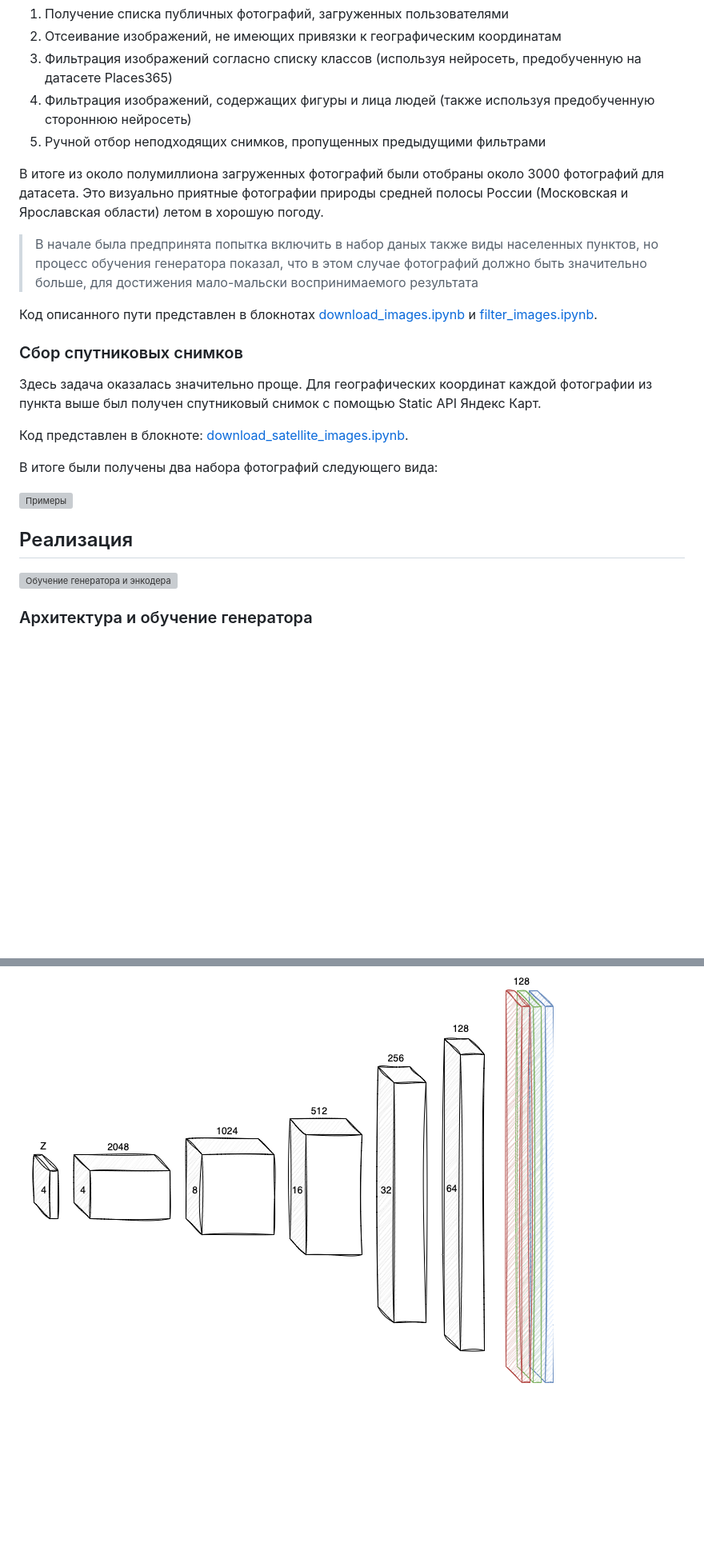
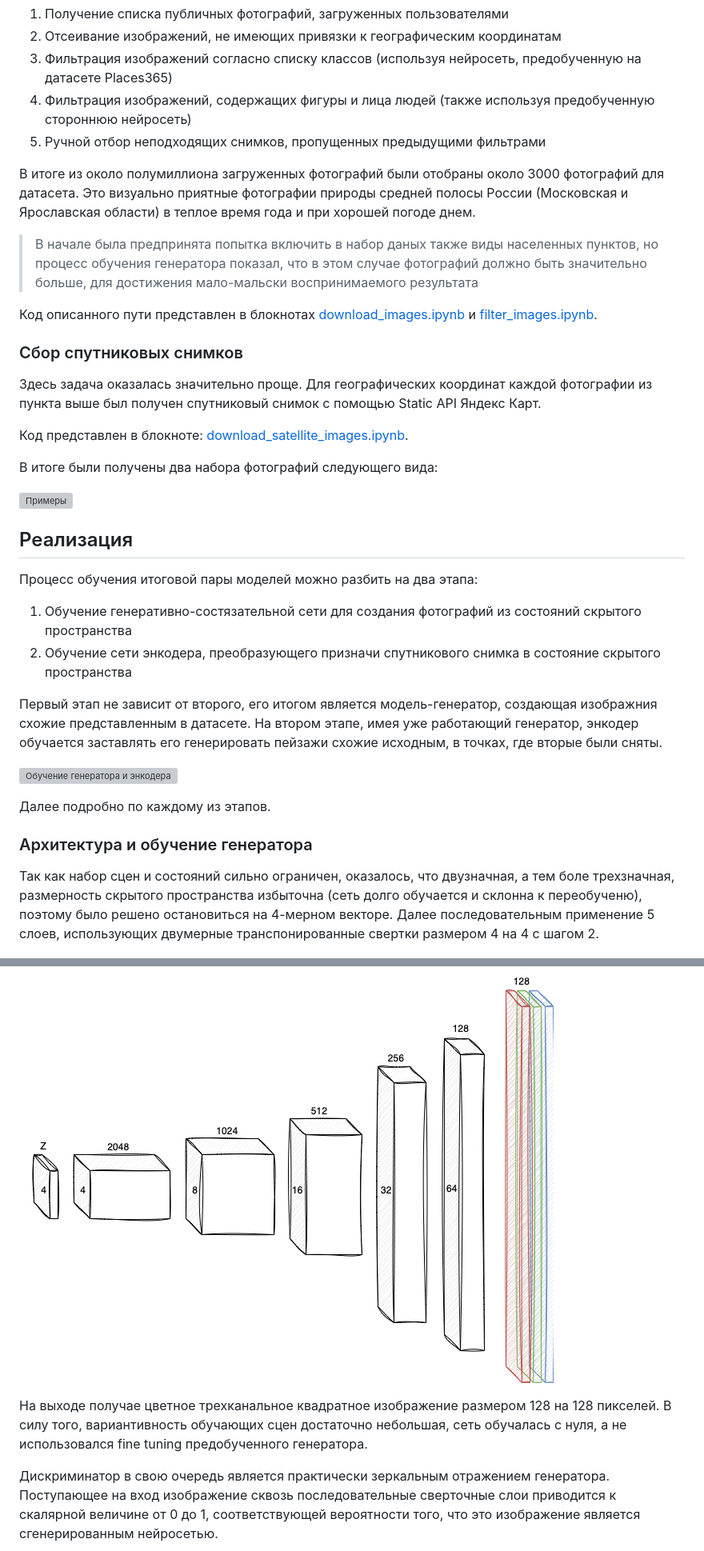
Before and after one commit to prozoroff/dll-29, a Markdown page: final_project/readme.md, 2 parts joined by grey strips. Shown at 80% size. Drawn GitHub-style; blank space fills up the shorter version; grey boxes are pictures that could not be loaded.

```diff
--- a/final_project/readme.md
+++ b/final_project/readme.md
@@ -46,7 +46,7 @@
 4. Фильтрация изображений, содержащих фигуры и лица людей (также используя предобученную стороннюю нейросеть)
 5. Ручной отбор неподходящих снимков, пропущенных предыдущими фильтрами
 
-В итоге из около полумиллиона загруженных фотографий были отобраны около 3000 фотографий для датасета. Это визуально приятные фотографии природы средней полосы России (Московская и Ярославская области) летом в хорошую погоду.
+В итоге из около полумиллиона загруженных фотографий были отобраны около 3000 фотографий для датасета. Это визуально приятные фотографии природы средней полосы России (Московская и Ярославская области) в теплое время года и при хорошей погоде днем.
 
 > В начале была предпринята попытка включить в набор даных также виды населенных пунктов, но процесс обучения генератора показал, что в этом случае фотографий должно быть значительно больше, для достижения мало-мальски воспринимаемого результата
 
@@ -64,9 +64,25 @@
 
 ## Реализация
 
+Процесс обучения итоговой пары моделей можно разбить на два этапа:
+
+1. Обучение генеративно-состязательной сети для создания фотографий из состояний скрытого пространства
+2. Обучение сети энкодера, преобразующего призначи спутникового снимка в состояние скрытого пространства
+
+Первый этап не зависит от второго, его итогом является модель-генератор, создающая изображния схожие представленным в датасете. На втором этапе, имея уже работающий генератор, энкодер обучается заставлять его генерировать пейзажи схожие исходным, в точках, где вторые были сняты.
+
 ![Обучение генератора и энкодера](./assets/training.png)
+
+Далее подробно по каждому из этапов.
 
 ### Архитектура и обучение генератора
 
+Так как набор сцен и состояний сильно ограничен, оказалось, что двузначная, а тем боле трехзначная, размерность скрытого пространства избыточна (сеть долго обучается и склонна к переобученю), поэтому было решено остановиться на 4-мерном векторе. Далее последовательным применение 5 слоев, использующих двумерные транспонированные свертки размером 4 на 4 с шагом 2.
+
 ![Архитектура генератора](./assets/generator.png)
+
+На выходе получае цветное трехканальное квадратное изображение размером 128 на 128 пикселей. В силу того, вариантивность обучающих сцен достаточно небольшая, сеть обучалась с нуля, а не использовался fine tuning предобученного генератора.
+
+Дискриминатор в свою очередь является практически зеркальным отражением генератора. Поступающее на вход изображение сквозь последовательные сверточные слои приводится к скалярной величине от 0 до 1, соответствующей вероятности того, что это изображение является сгенерированным нейросетью.
+
 ![Архитектура дискриминатора](./assets/discriminator.png)
```
Also changed, not shown: other parts of final_project/readme.md (+4 -2 lines).
